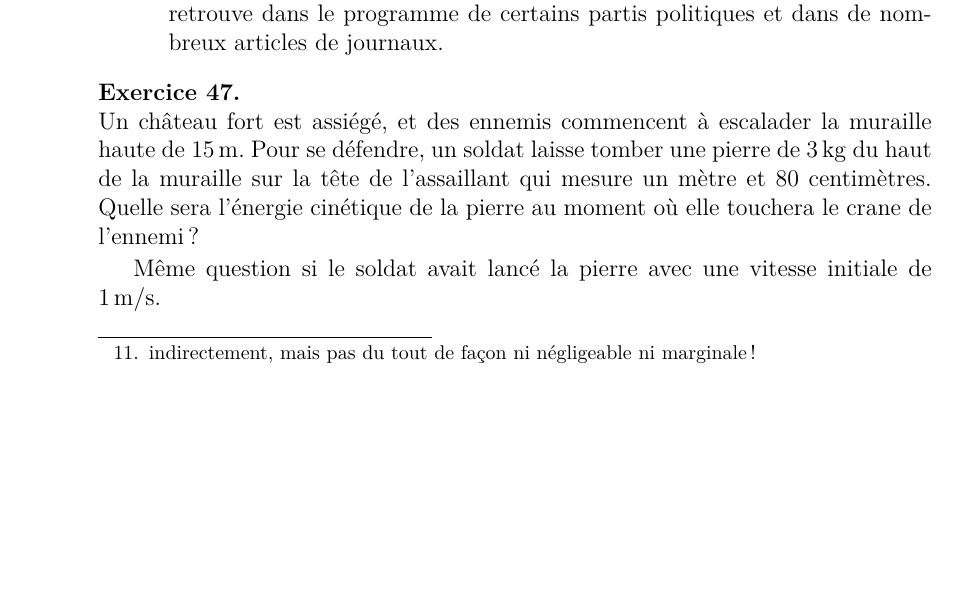
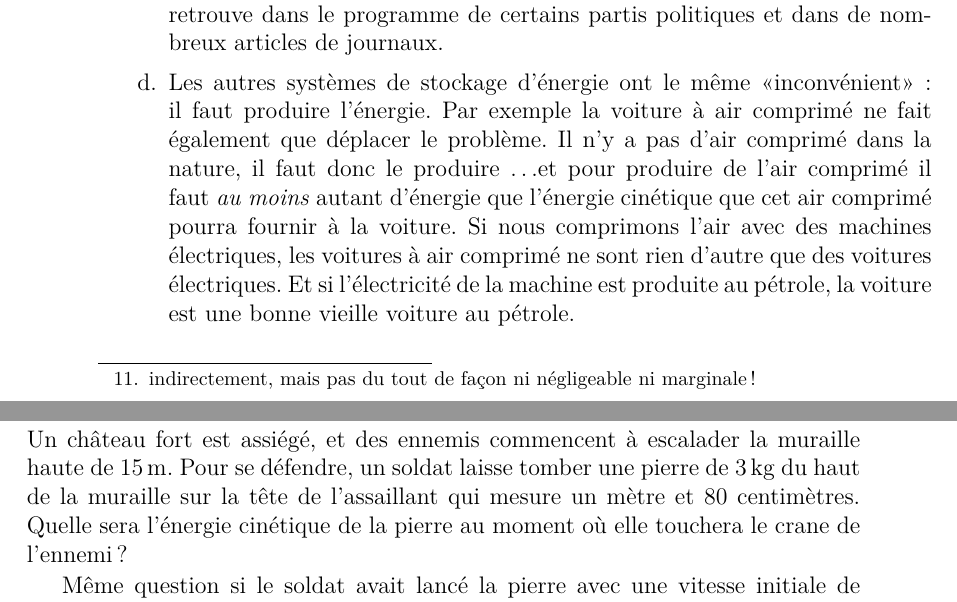
Before and after one commit to LaurentClaessens/echa, a LaTeX thesis (echa.tex, which reads meca4_E.tex): part of page 176 of 270 before the commit and two parts of pages 176 and 177 of 270 after it, the two joined at a grey line, cut so that both start at the same text, the shorter picture padded with empty space. Compiled offline with LaTeX, dvips and Ghostscript; a LaTeX package or settings file that is missing is left out.

Commit message:
modified:   meca4_E.tex

```diff
--- a/meca4_E.tex
+++ b/meca4_E.tex
@@ -228,6 +228,8 @@ Quelque conclusions \ldots
 
 	\item
 		Ignorance ou mensonge, ne jugeons pas. Remarquons cependant que cela se retrouve dans le programme de certains partis politiques et dans de nombreux articles de journaux.
+	\item
+		Les autres systèmes de stockage d'énergie ont le même «inconvénient» : il faut produire l'énergie. Par exemple la voiture à air comprimé ne fait également que déplacer le problème. Il n'y a pas d'air comprimé dans la nature, il faut donc le produire \ldots et pour produire de l'air comprimé il faut \emph{au moins} autant d'énergie que l'énergie cinétique que cet air comprimé pourra fournir à la voiture. Si nous comprimons l'air avec des machines électriques, les voitures à air comprimé ne sont rien d'autre que des voitures électriques. Et si l'électricité de la machine est produite au pétrole, la voiture est une bonne vieille voiture au pétrole.
 
 \end{enumerate}
 
```
